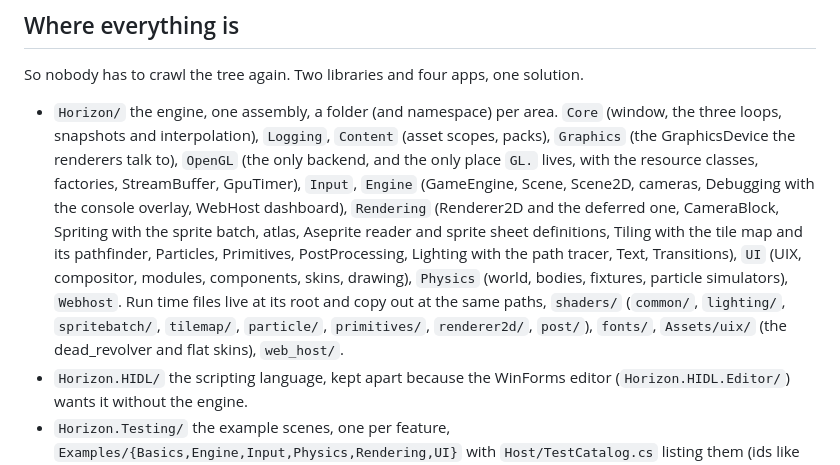
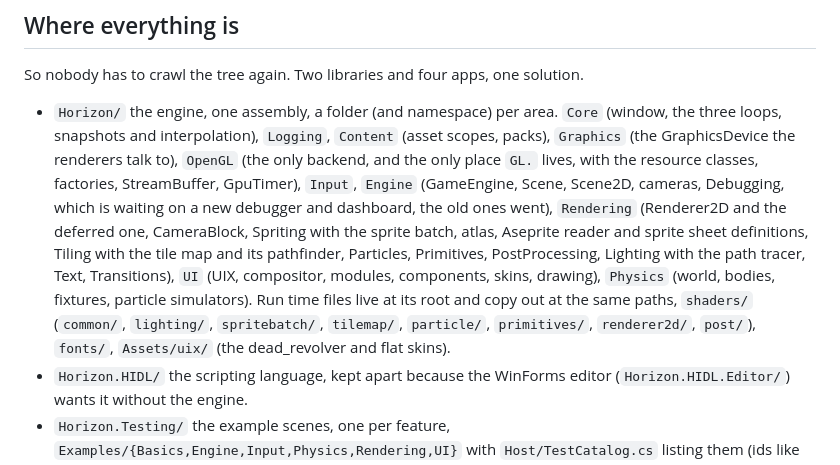
Before and after one commit to bogzxo/horizon, a Markdown page: CLAUDE.md, the part around the change. Rendered like a GitHub page.

Commit message:
The notes stop pointing at the debugger and dashboard that went
Co-Authored-By: Claude Fable 5.1 <noreply@anthropic.com>
Claude-Session: https://claude.ai/code/session_01McysG4GeyGFkygbHcTez4q

```diff
--- a/CLAUDE.md
+++ b/CLAUDE.md
@@ -38,13 +38,13 @@ So nobody has to crawl the tree again. Two libraries and four apps, one solution
   `Core` (window, the three loops, snapshots and interpolation), `Logging`, `Content` (asset scopes, packs),
   `Graphics` (the GraphicsDevice the renderers talk to), `OpenGL` (the only backend, and the only place `GL.` lives,
   with the resource classes, factories, StreamBuffer, GpuTimer), `Input`, `Engine` (GameEngine, Scene, Scene2D,
-  cameras, Debugging with the console overlay, WebHost dashboard), `Rendering` (Renderer2D and the deferred one,
+  cameras, Debugging, which is waiting on a new debugger and dashboard, the old ones went), `Rendering` (Renderer2D and the deferred one,
   CameraBlock, Spriting with the sprite batch, atlas, Aseprite reader and sprite sheet definitions, Tiling with the
   tile map and its pathfinder, Particles, Primitives, PostProcessing, Lighting with the path tracer, Text,
   Transitions), `UI` (UIX, compositor, modules, components, skins, drawing), `Physics` (world, bodies, fixtures,
-  particle simulators), `Webhost`. Run time files live at its root and copy out at the same paths, `shaders/`
+  particle simulators). Run time files live at its root and copy out at the same paths, `shaders/`
   (`common/`, `lighting/`, `spritebatch/`, `tilemap/`, `particle/`, `primitives/`, `renderer2d/`, `post/`),
-  `fonts/`, `Assets/uix/` (the dead_revolver and flat skins), `web_host/`.
+  `fonts/`, `Assets/uix/` (the dead_revolver and flat skins).
 - `Horizon.HIDL/` the scripting language, kept apart because the WinForms editor (`Horizon.HIDL.Editor/`) wants
   it without the engine.
 - `Horizon.Testing/` the example scenes, one per feature, `Examples/{Basics,Engine,Input,Physics,Rendering,UI}` with
```
